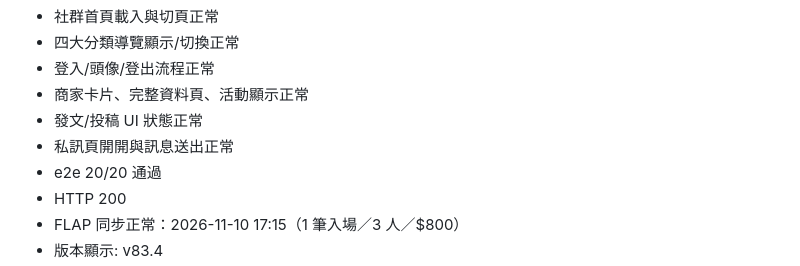
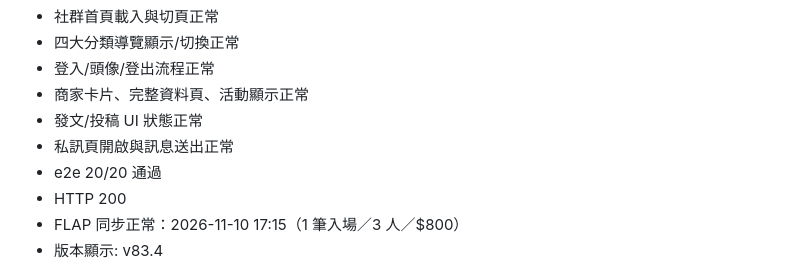
Before and after one commit to tedliu123456-arch/camping-app, a Markdown page: TEST_LOG.md, the part around the change. Drawn GitHub-style.

Commit message:
v83.4 - 修正測試紀錄錯字

```diff
--- a/TEST_LOG.md
+++ b/TEST_LOG.md
@@ -3670,7 +3670,7 @@ v83.4 test Tue Nov 10 17:38:00 CST 2026
 - 登入/頭像/登出流程正常
 - 商家卡片、完整資料頁、活動顯示正常
 - 發文/投稿 UI 狀態正常
-- 私訊頁開開與訊息送出正常
+- 私訊頁開啟與訊息送出正常
 - e2e 20/20 通過
 - HTTP 200
 - FLAP 同步正常：2026-11-10 17:15（1 筆入場／3 人／$800）
```
